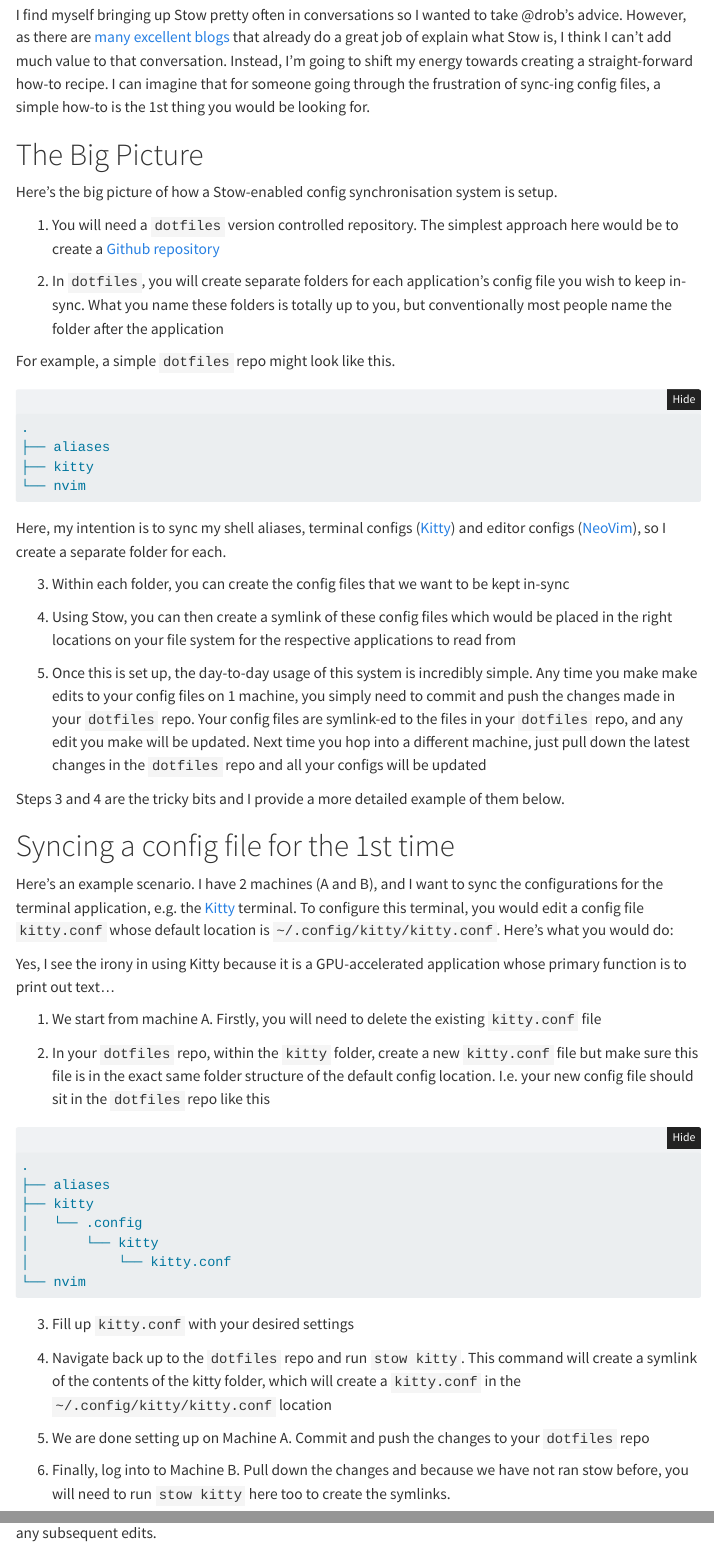
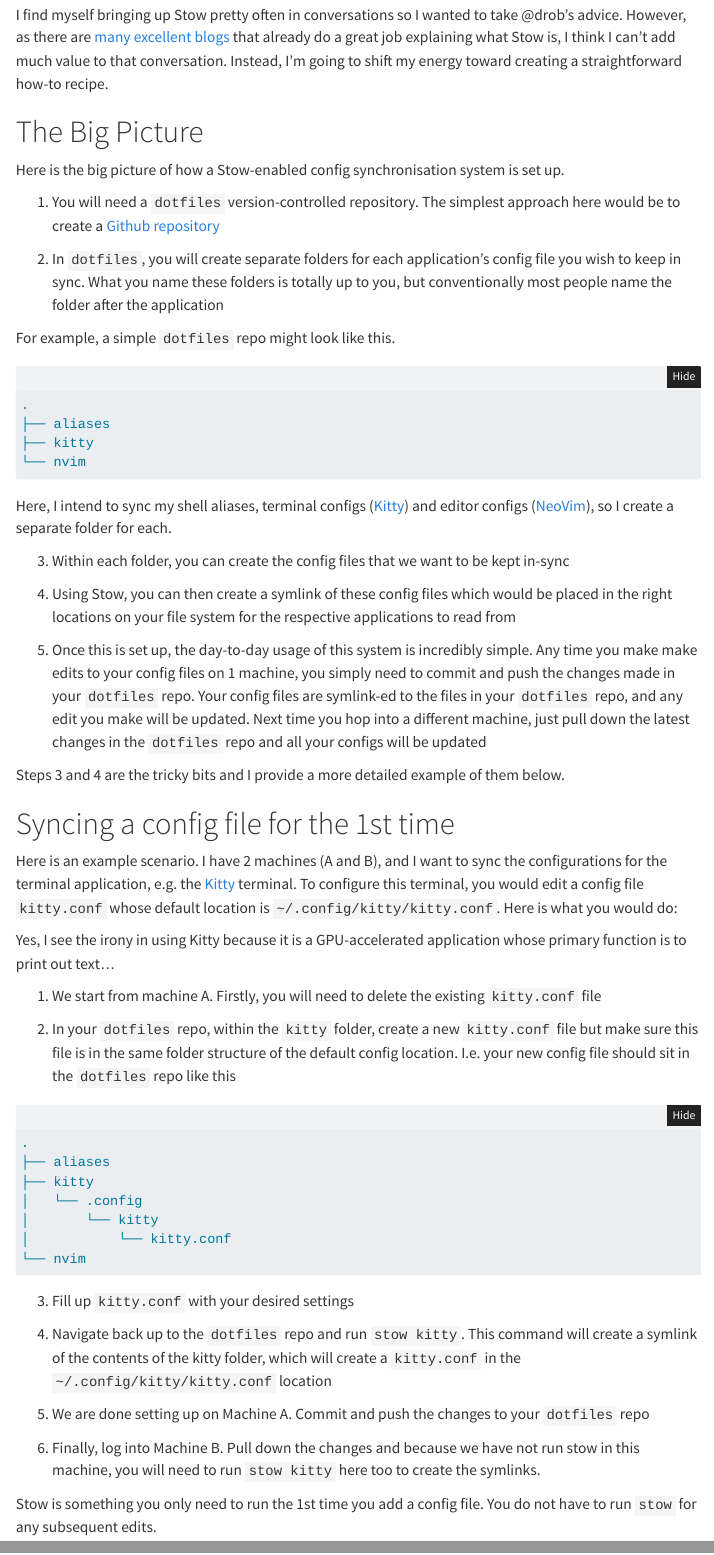
Before and after one commit to ddanieltan/ddanieltan.com, a Quarto document (posts/stow/index.qmd): the page in a window 1100 px wide, from 1070 px down, and a second part further down, joined at a grey line. Rendered offline with R 4.5, knitr and Pandoc in place of Quarto, with nearby package versions; menus at the side of the page are left out.

Commit message:
Actual changes rendered

````diff
--- a/posts/stow/index.qmd
+++ b/posts/stow/index.qmd
@@ -19,14 +19,14 @@
 <blockquote class="twitter-tweet"><p lang="en" dir="ltr">When you’ve written the same code 3 times, write a function<br><br>When you’ve given the same in-person advice 3 times, write a blog post</p>&mdash; David Robinson (@drob) <a href="https://twitter.com/drob/status/928447584712253440?ref_src=twsrc%5Etfw">November 9, 2017</a></blockquote> <script async src="https://platform.twitter.com/widgets.js" charset="utf-8"></script>
 
 I find myself bringing up Stow pretty often in conversations so I wanted to take @drob's advice.
-However, as there are [many](https://dr563105.github.io/blog/manage-dotfiles-with-gnu-stow/) [excellent](https://alexpearce.me/2016/02/managing-dotfiles-with-stow/) [blogs](https://venthur.de/2021-12-19-managing-dotfiles-with-stow.html) that already do a great job of explain what Stow is, I think I can't add much value to that conversation. Instead, I'm going to shift my energy towards creating a straight-forward how-to recipe. I can imagine that for someone going through the frustration of sync-ing config files, a simple how-to is the 1st thing you would be looking for.
+However, as there are [many](https://dr563105.github.io/blog/manage-dotfiles-with-gnu-stow/) [excellent](https://alexpearce.me/2016/02/managing-dotfiles-with-stow/) [blogs](https://venthur.de/2021-12-19-managing-dotfiles-with-stow.html) that already do a great job explaining what Stow is, I think I can't add much value to that conversation. Instead, I'm going to shift my energy toward creating a straightforward how-to recipe.
 
 # The Big Picture
-Here's the big picture of how a Stow-enabled config synchronisation system is setup.
+Here is the big picture of how a Stow-enabled config synchronisation system is set up.
 
-1. You will need a `dotfiles` version controlled repository. The simplest approach here would be to create a [Github repository](https://docs.github.com/en/get-started/quickstart/create-a-repo)
+1. You will need a `dotfiles` version-controlled repository. The simplest approach here would be to create a [Github repository](https://docs.github.com/en/get-started/quickstart/create-a-repo)
 
-2. In `dotfiles`, you will create separate folders for each application's config file you wish to keep in-sync. What you name these folders is totally up to you, but conventionally most people name the folder after the application
+2. In `dotfiles`, you will create separate folders for each application's config file you wish to keep in sync. What you name these folders is totally up to you, but conventionally most people name the folder after the application
 
 For example, a simple `dotfiles` repo might look like this.
 ```bash
@@ -35,7 +35,7 @@
 ├── kitty
 └── nvim
 ```
-Here, my intention is to sync my shell aliases, terminal configs ([Kitty](https://sw.kovidgoyal.net/kitty/)) and editor configs ([NeoVim](https://neovim.io/)), so I create a separate folder for each.
+Here, I intend to sync my shell aliases, terminal configs ([Kitty](https://sw.kovidgoyal.net/kitty/)) and editor configs ([NeoVim](https://neovim.io/)), so I create a separate folder for each.
 
 3. Within each folder, you can create the config files that we want to be kept in-sync
 
@@ -46,7 +46,7 @@
 Steps 3 and 4 are the tricky bits and I provide a more detailed example of them below.
 
 # Syncing a config file for the 1st time
-Here's an example scenario. I have 2 machines (A and B), and I want to sync the configurations for the terminal application, e.g. the [Kitty](https://sw.kovidgoyal.net/kitty/) terminal. To configure this terminal, you would edit a config file `kitty.conf` whose default location is `~/.config/kitty/kitty.conf`. Here's what you would do:
+Here is an example scenario. I have 2 machines (A and B), and I want to sync the configurations for the terminal application, e.g. the [Kitty](https://sw.kovidgoyal.net/kitty/) terminal. To configure this terminal, you would edit a config file `kitty.conf` whose default location is `~/.config/kitty/kitty.conf`. Here is what you would do:
 
 :::{.column-margin}
 Yes, I see the irony in using Kitty because it is a GPU-accelerated application whose primary function is to print out text...
@@ -54,14 +54,14 @@
 
 1. We start from machine A. Firstly, you will need to delete the existing `kitty.conf` file
 
-2. In your `dotfiles` repo, within the `kitty` folder, create a new `kitty.conf` file but make sure this file is in the exact same folder structure of the default config location. I.e. your new config file should sit in the `dotfiles` repo like this
+2. In your `dotfiles` repo, within the `kitty` folder, create a new `kitty.conf` file but make sure this file is in the same folder structure of the default config location. I.e. your new config file should sit in the `dotfiles` repo like this
 ```bash
 .
 ├── aliases
 ├── kitty
-│   └── .config
-│       └── kitty
-│           └── kitty.conf
+│   └── .config
+│       └── kitty
+│           └── kitty.conf
 └── nvim
 ```
 
@@ -71,7 +71,7 @@
 
 5. We are done setting up on Machine A. Commit and push the changes to your `dotfiles` repo
 
-6. Finally, log into to Machine B. Pull down the changes and because we have not ran stow before, you will need to run `stow kitty` here too to create the symlinks.
+6. Finally, log into Machine B. Pull down the changes and because we have not run stow in this machine, you will need to run `stow kitty` here too to create the symlinks.
 
 Stow is something you only need to run the 1st time you add a config file. You do not have to run `stow` for any subsequent edits.
 
````
Also changed, not shown: posts/stow/index.qmd (4 more changed lines), 8 other files.
